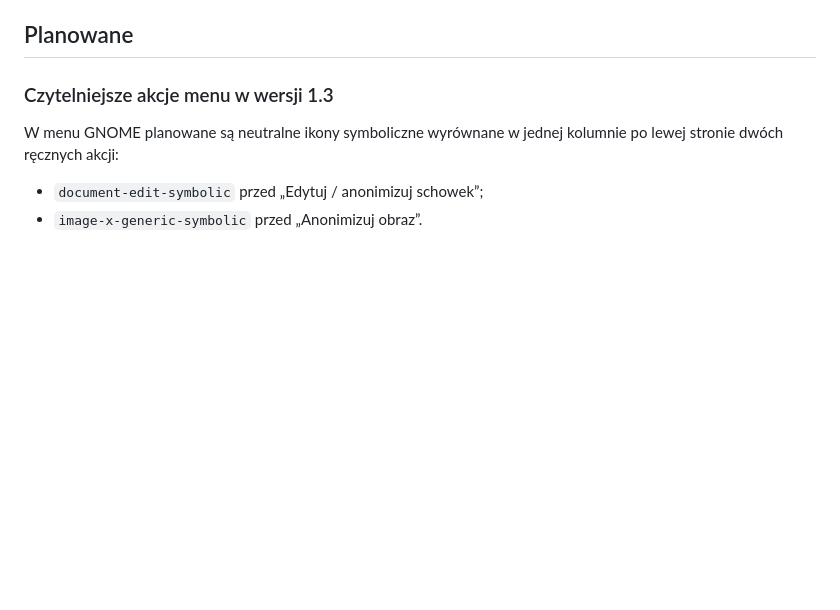
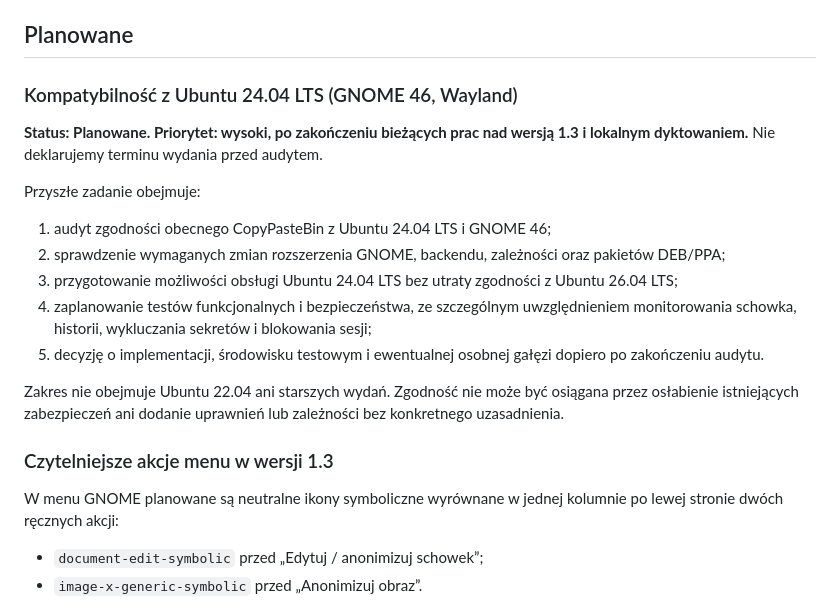
Before and after one commit to kozlowska-anna/CopyPasteBin, a Markdown page: ROADMAP.pl.md, the part around the change. Drawn GitHub-style; blank space fills up the shorter version.

Commit message:
docs: plan Ubuntu 24.04 compatibility audit

```diff
--- a/ROADMAP.pl.md
+++ b/ROADMAP.pl.md
@@ -42,6 +42,29 @@ oraz przez GitHub Release jako te same pakiety albo lokalne dla użytkownika
 archiwum tar.gz.
 
 ## Planowane
+
+### Kompatybilność z Ubuntu 24.04 LTS (GNOME 46, Wayland)
+
+**Status: Planowane. Priorytet: wysoki, po zakończeniu bieżących prac nad
+wersją 1.3 i lokalnym dyktowaniem.** Nie deklarujemy terminu wydania przed
+audytem.
+
+Przyszłe zadanie obejmuje:
+
+1. audyt zgodności obecnego CopyPasteBin z Ubuntu 24.04 LTS i GNOME 46;
+2. sprawdzenie wymaganych zmian rozszerzenia GNOME, backendu, zależności oraz
+   pakietów DEB/PPA;
+3. przygotowanie możliwości obsługi Ubuntu 24.04 LTS bez utraty zgodności z
+   Ubuntu 26.04 LTS;
+4. zaplanowanie testów funkcjonalnych i bezpieczeństwa, ze szczególnym
+   uwzględnieniem monitorowania schowka, historii, wykluczania sekretów i
+   blokowania sesji;
+5. decyzję o implementacji, środowisku testowym i ewentualnej osobnej gałęzi
+   dopiero po zakończeniu audytu.
+
+Zakres nie obejmuje Ubuntu 22.04 ani starszych wydań. Zgodność nie może być
+osiągana przez osłabienie istniejących zabezpieczeń ani dodanie uprawnień lub
+zależności bez konkretnego uzasadnienia.
 
 ### Czytelniejsze akcje menu w wersji 1.3
 
```
Also changed, not shown: ROADMAP.md (+23 -0 lines).
